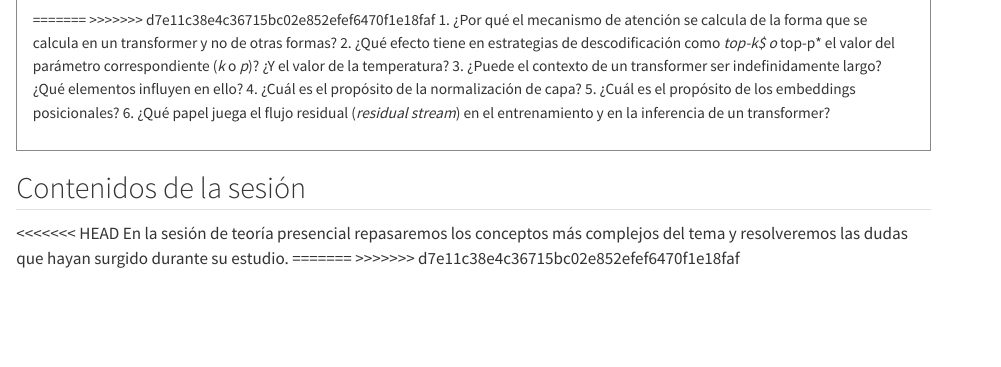
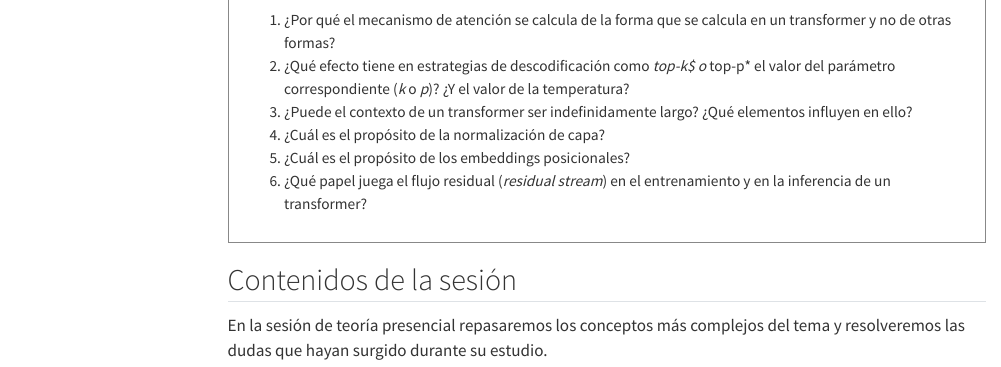
Before and after one commit to jaspock/plni-2627, a Quarto document (docs/pretraining.qmd): the page in a window 1100 px wide, from 1090 px down before the commit and from 1190 px down after it, so that both start at the same text. Rendered offline with R 4.5, knitr and Pandoc in place of Quarto, with nearby package versions; menus at the side of the page are left out.

Commit message:
Remove duplicate entries and add session content for embeddings and pretraining materials

```diff
--- a/_quarto.yml
+++ b/_quarto.yml
@@ -27,11 +27,8 @@ website:
             href: docs/embeddings.qmd
           - text: "Transformers y preentrenamiento de modelos de lengua"
             href: docs/pretraining.qmd
-<<<<<<< HEAD
           - text: "Modelos de lengua para clasificación y traducción automática"
             href: docs/clasificadores.qmd
-=======
->>>>>>> d7e11c38e4c36715bc02e852efef6470f1e18faf
       - text: "Prácticas"
         menu:
           - text: "Introducción a PyTorch"
@@ -60,11 +57,8 @@ website:
             href: docs/embeddings.qmd
           - text: "Transformers y preentrenamiento de modelos de lengua"
             href: docs/pretraining.qmd
-<<<<<<< HEAD
           - text: "Modelos de lengua para clasificación y traducción automática"
             href: docs/clasificadores.qmd
-=======
->>>>>>> d7e11c38e4c36715bc02e852efef6470f1e18faf
       - section: "Sesiones prácticas"
         contents:
           - text: "Introducción a PyTorch"
--- a/docs/pretraining.qmd
+++ b/docs/pretraining.qmd
@@ -40,4 +37,3 @@ Usa el siguiente prompt para evaluar tu comprensión de los conceptos fundamenta
->>>>>>> d7e11c38e4c36715bc02e852efef6470f1e18faf
 1. ¿Por qué el mecanismo de atención se calcula de la forma que se calcula en un transformer y no de otras formas?
 2. ¿Qué efecto tiene en estrategias de descodificación como *top-k$ o *top-p* el valor del parámetro correspondiente (*k* o *p*)? ¿Y el valor de la temperatura?
 3. ¿Puede el contexto de un transformer ser indefinidamente largo? ¿Qué elementos influyen en ello?
@@ -50,7 +46,4 @@ Usa el siguiente prompt para evaluar tu comprensión de los conceptos fundamenta
 
 ## Contenidos de la sesión
 
-<<<<<<< HEAD
 En la sesión de teoría presencial repasaremos los conceptos más complejos del tema y resolveremos las dudas que hayan surgido durante su estudio.
-=======
->>>>>>> d7e11c38e4c36715bc02e852efef6470f1e18faf
```
Also changed, not shown: docs/embeddings.qmd (+2 -0 lines), docs/pretraining.qmd (3 more changed lines).
